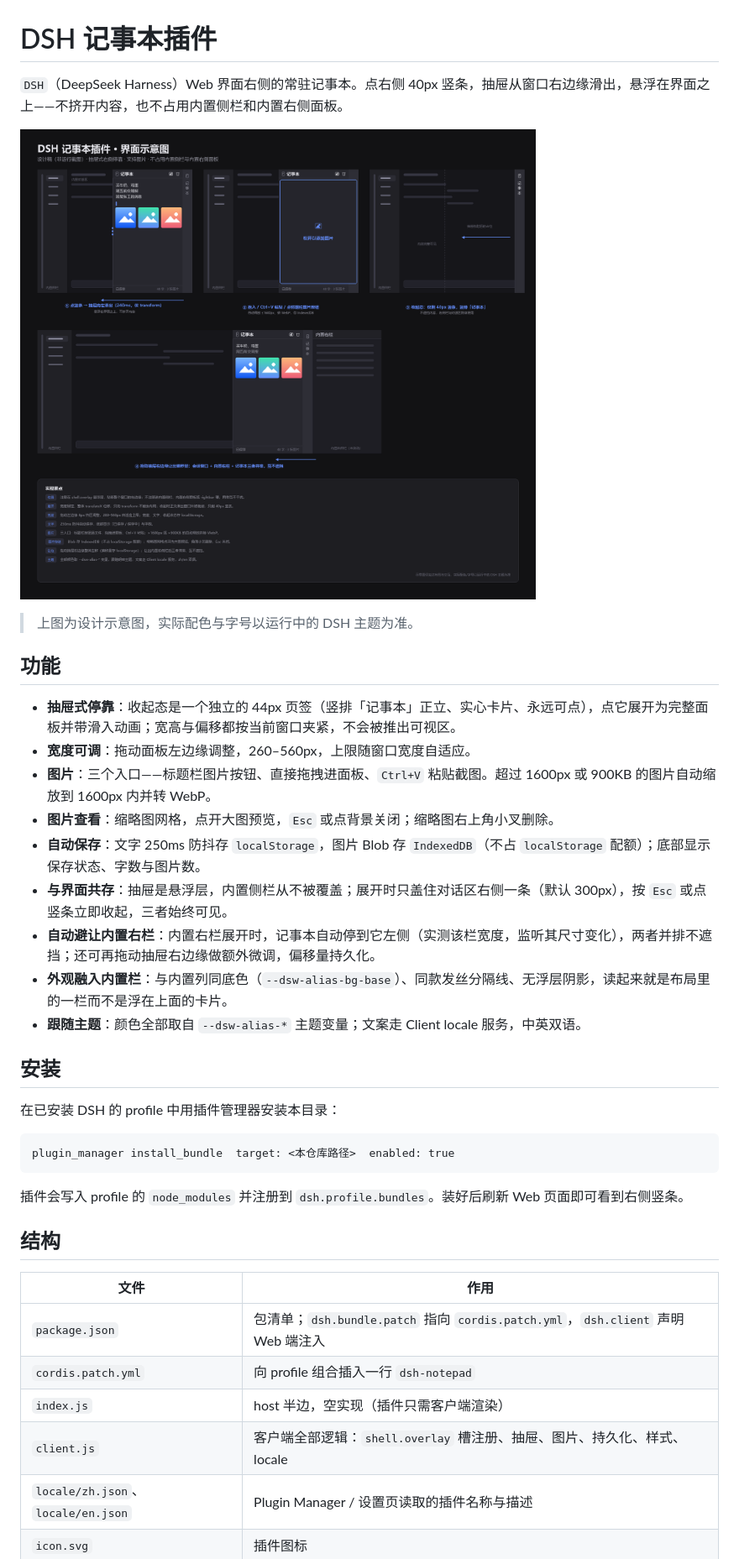
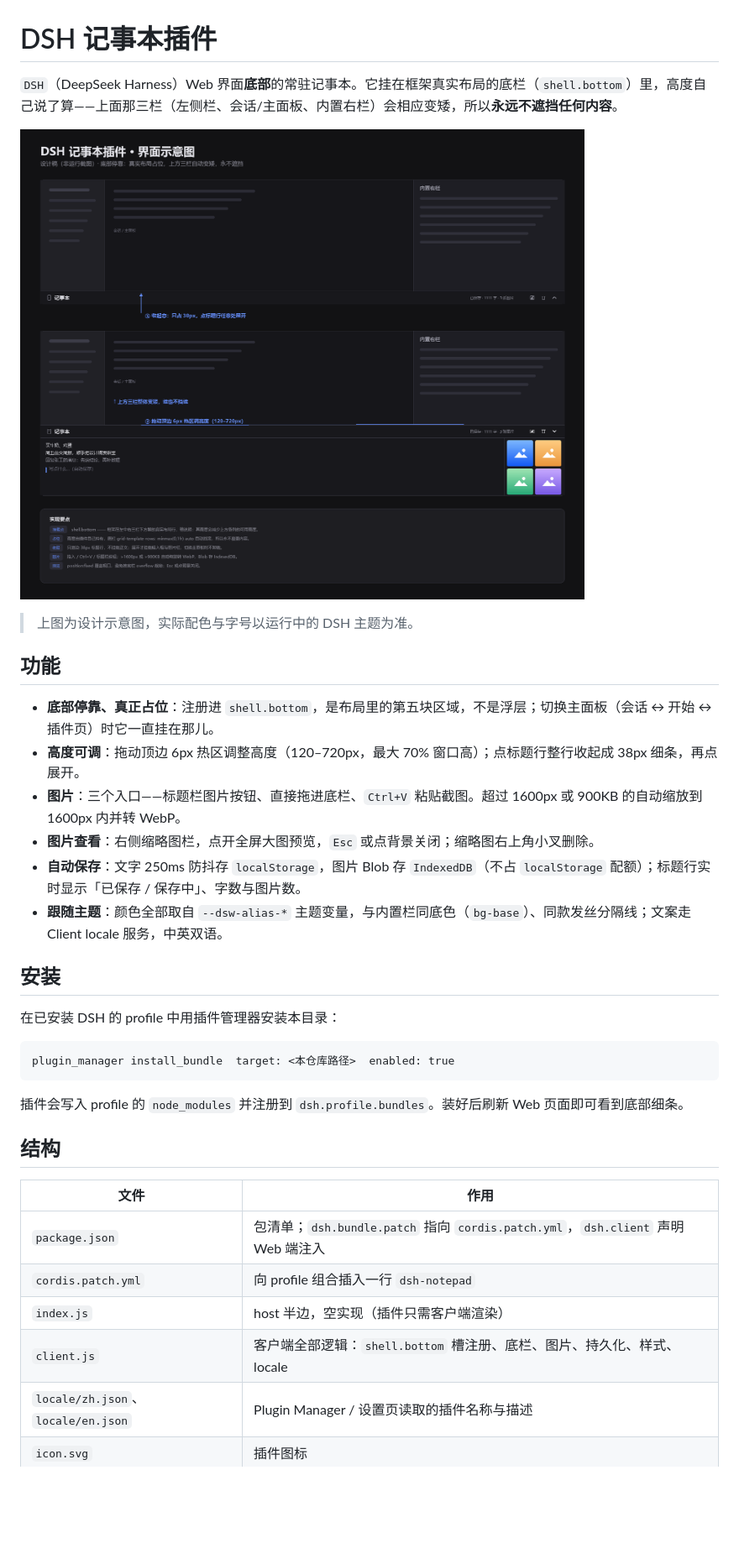
Before and after one commit to 879745uhjun/dsh-notepad, a Markdown page: README.md, the part around one of its changes. Shown at 84% size. Drawn GitHub-style; pictures changed too: design-schematic.png; blank space fills up the shorter version.

Commit message:
feat!: 改为底部停靠（shell.bottom 真实占位），彻底消除遮挡

````diff
--- a/README.md
+++ b/README.md
@@ -1,6 +1,6 @@
 # DSH 记事本插件
 
-`DSH`（DeepSeek Harness）Web 界面右侧的常驻记事本。点右侧 40px 竖条，抽屉从窗口右边缘滑出，悬浮在界面之上——不挤开内容，也不占用内置侧栏和内置右侧面板。
+`DSH`（DeepSeek Harness）Web 界面**底部**的常驻记事本。它挂在框架真实布局的底栏（`shell.bottom`）里，高度自己说了算——上面那三栏（左侧栏、会话/主面板、内置右栏）会相应变矮，所以**永远不遮挡任何内容**。
 
 ![界面示意图](design-schematic.png)
 
@@ -8,15 +8,12 @@
 
 ## 功能
 
-- **抽屉式停靠**：收起态是一个独立的 44px 页签（竖排「记事本」正立、实心卡片、永远可点），点它展开为完整面板并带滑入动画；宽高与偏移都按当前窗口夹紧，不会被推出可视区。
-- **宽度可调**：拖动面板左边缘调整，260–560px，上限随窗口宽度自适应。
-- **图片**：三个入口——标题栏图片按钮、直接拖拽进面板、`Ctrl+V` 粘贴截图。超过 1600px 或 900KB 的图片自动缩放到 1600px 内并转 WebP。
-- **图片查看**：缩略图网格，点开大图预览，`Esc` 或点背景关闭；缩略图右上角小叉删除。
-- **自动保存**：文字 250ms 防抖存 `localStorage`，图片 Blob 存 `IndexedDB`（不占 `localStorage` 配额）；底部显示保存状态、字数与图片数。
-- **与界面共存**：抽屉是悬浮层，内置侧栏从不被覆盖；展开时只盖住对话区右侧一条（默认 300px），按 `Esc` 或点竖条立即收起，三者始终可见。
-- **自动避让内置右栏**：内置右栏展开时，记事本自动停到它左侧（实测该栏宽度，监听其尺寸变化），两者并排不遮挡；还可再拖动抽屉右边缘做额外微调，偏移量持久化。
-- **外观融入内置栏**：与内置列同底色（`--dsw-alias-bg-base`）、同款发丝分隔线、无浮层阴影，读起来就是布局里的一栏而不是浮在上面的卡片。
-- **跟随主题**：颜色全部取自 `--dsw-alias-*` 主题变量；文案走 Client locale 服务，中英双语。
+- **底部停靠、真正占位**：注册进 `shell.bottom`，是布局里的第五块区域，不是浮层；切换主面板（会话 ↔ 开始 ↔ 插件页）时它一直挂在那儿。
+- **高度可调**：拖动顶边 6px 热区调整高度（120–720px，最大 70% 窗口高）；点标题行整行收起成 38px 细条，再点展开。
+- **图片**：三个入口——标题栏图片按钮、直接拖进底栏、`Ctrl+V` 粘贴截图。超过 1600px 或 900KB 的自动缩放到 1600px 内并转 WebP。
+- **图片查看**：右侧缩略图栏，点开全屏大图预览，`Esc` 或点背景关闭；缩略图右上角小叉删除。
+- **自动保存**：文字 250ms 防抖存 `localStorage`，图片 Blob 存 `IndexedDB`（不占 `localStorage` 配额）；标题行实时显示「已保存 / 保存中」、字数与图片数。
+- **跟随主题**：颜色全部取自 `--dsw-alias-*` 主题变量，与内置栏同底色（`bg-base`）、同款发丝分隔线；文案走 Client locale 服务，中英双语。
 
 ## 安装
 
@@ -26,7 +23,7 @@
 plugin_manager install_bundle  target: <本仓库路径>  enabled: true
 ```
 
-插件会写入 profile 的 `node_modules` 并注册到 `dsh.profile.bundles`。装好后刷新 Web 页面即可看到右侧竖条。
+插件会写入 profile 的 `node_modules` 并注册到 `dsh.profile.bundles`。装好后刷新 Web 页面即可看到底部细条。
 
 ## 结构
 
@@ -35,7 +32,7 @@ plugin_manager install_bundle  target: <本仓库路径>  enabled: true
 | `package.json` | 包清单；`dsh.bundle.patch` 指向 `cordis.patch.yml`，`dsh.client` 声明 Web 端注入 |
 | `cordis.patch.yml` | 向 profile 组合插入一行 `dsh-notepad` |
 | `index.js` | host 半边，空实现（插件只需客户端渲染） |
-| `client.js` | 客户端全部逻辑：`shell.overlay` 槽注册、抽屉、图片、持久化、样式、locale |
+| `client.js` | 客户端全部逻辑：`shell.bottom` 槽注册、底栏、图片、持久化、样式、locale |
 | `locale/zh.json`、`locale/en.json` | Plugin Manager / 设置页读取的插件名称与描述 |
 | `icon.svg` | 插件图标 |
 | `design-schematic.png` | 本文档顶部的界面示意图 |
````
Also changed, not shown: other parts of README.md (+6 -4 lines), 4 other files.
